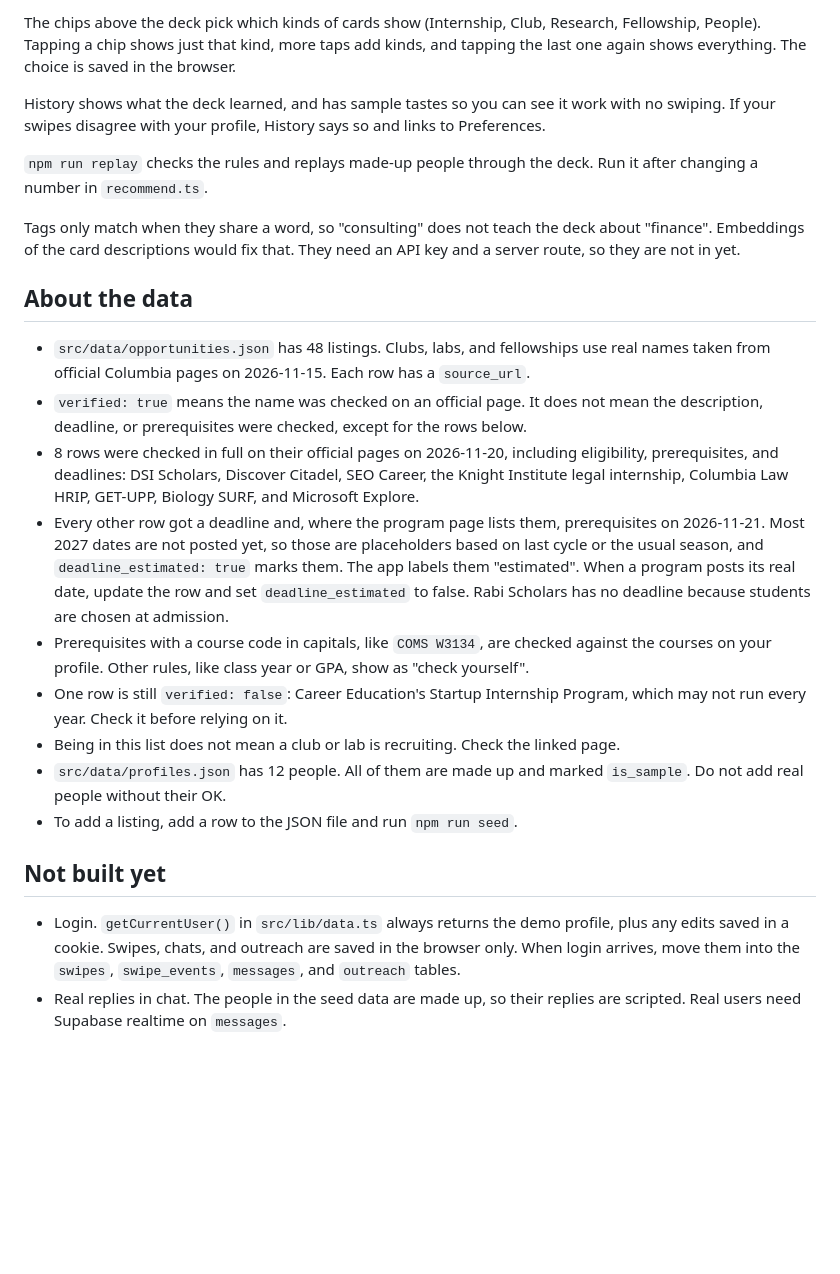
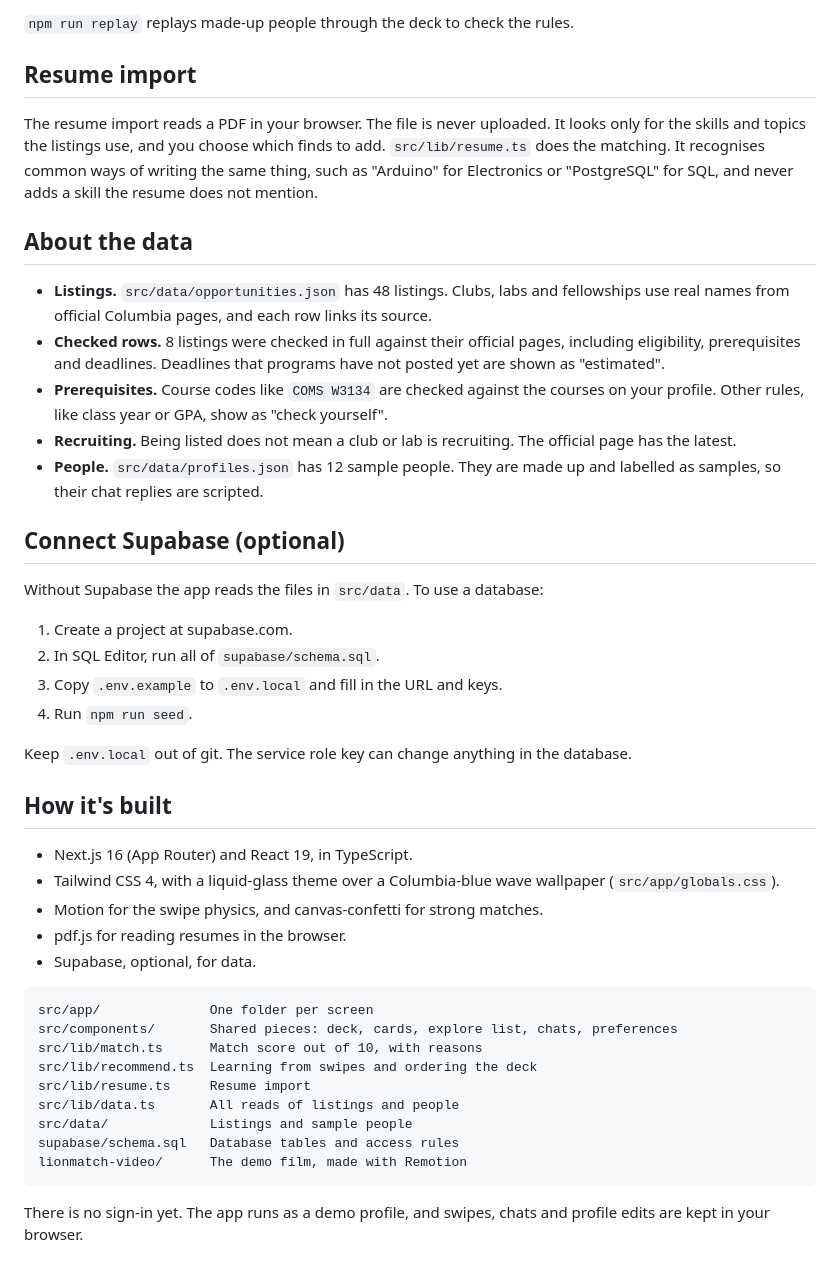
Before and after one commit to 4amGrind/LionMatch, a Markdown page: README.md, the part around one of its changes. Drawn GitHub-style; blank space fills up the shorter version.

````diff
--- a/README.md
+++ b/README.md
@@ -122,25 +59,47 @@ Every swipe is saved twice: as your latest choice on that card (what History sho
 
-The chips above the deck pick which kinds of cards show (Internship, Club, Research, Fellowship, People). Tapping a chip shows just that kind, more taps add kinds, and tapping the last one again shows everything. The choice is saved in the browser.
+`npm run replay` replays made-up people through the deck to check the rules.
 
-History shows what the deck learned, and has sample tastes so you can see it work with no swiping. If your swipes disagree with your profile, History says so and links to Preferences.
+## Resume import
 
-`npm run replay` checks the rules and replays made-up people through the deck. Run it after changing a number in `recommend.ts`.
-
-Tags only match when they share a word, so "consulting" does not teach the deck about "finance". Embeddings of the card descriptions would fix that. They need an API key and a server route, so they are not in yet.
+The resume import reads a PDF in your browser. The file is never uploaded. It looks only for the skills and topics the listings use, and you choose which finds to add. `src/lib/resume.ts` does the matching. It recognises common ways of writing the same thing, such as "Arduino" for Electronics or "PostgreSQL" for SQL, and never adds a skill the resume does not mention.
 
 ## About the data
 
-- `src/data/opportunities.json` has 48 listings. Clubs, labs, and fellowships use real names taken from official Columbia pages on 2026-11-15. Each row has a `source_url`.
-- `verified: true` means the name was checked on an official page. It does not mean the description, deadline, or prerequisites were checked, except for the rows below.
-- 8 rows were checked in full on their official pages on 2026-11-20, including eligibility, prerequisites, and deadlines: DSI Scholars, Discover Citadel, SEO Career, the Knight Institute legal internship, Columbia Law HRIP, GET-UPP, Biology SURF, and Microsoft Explore.
-- Every other row got a deadline and, where the program page lists them, prerequisites on 2026-11-21. Most 2027 dates are not posted yet, so those are placeholders based on last cycle or the usual season, and `deadline_estimated: true` marks them. The app labels them "estimated". When a program posts its real date, update the row and set `deadline_estimated` to false. Rabi Scholars has no deadline because students are chosen at admission.
-- Prerequisites with a course code in capitals, like `COMS W3134`, are checked against the courses on your profile. Other rules, like class year or GPA, show as "check yourself".
-- One row is still `verified: false`: Career Education's Startup Internship Program, which may not run every year. Check it before relying on it.
-- Being in this list does not mean a club or lab is recruiting. Check the linked page.
-- `src/data/profiles.json` has 12 people. All of them are made up and marked `is_sample`. Do not add real people without their OK.
-- To add a listing, add a row to the JSON file and run `npm run seed`.
+- **Listings.** `src/data/opportunities.json` has 48 listings. Clubs, labs and fellowships use real names from official Columbia pages, and each row links its source.
+- **Checked rows.** 8 listings were checked in full against their official pages, including eligibility, prerequisites and deadlines. Deadlines that programs have not posted yet are shown as "estimated".
+- **Prerequisites.** Course codes like `COMS W3134` are checked against the courses on your profile. Other rules, like class year or GPA, show as "check yourself".
+- **Recruiting.** Being listed does not mean a club or lab is recruiting. The official page has the latest.
+- **People.** `src/data/profiles.json` has 12 sample people. They are made up and labelled as samples, so their chat replies are scripted.
 
-## Not built yet
+## Connect Supabase (optional)
 
-- Login. `getCurrentUser()` in `src/lib/data.ts` always returns the demo profile, plus any edits saved in a cookie. Swipes, chats, and outreach are saved in the browser only. When login arrives, move them into the `swipes`, `swipe_events`, `messages`, and `outreach` tables.
-- Real replies in chat. The people in the seed data are made up, so their replies are scripted. Real users need Supabase realtime on `messages`.
+Without Supabase the app reads the files in `src/data`. To use a database:
+
+1. Create a project at supabase.com.
+2. In SQL Editor, run all of `supabase/schema.sql`.
+3. Copy `.env.example` to `.env.local` and fill in the URL and keys.
+4. Run `npm run seed`.
+
+Keep `.env.local` out of git. The service role key can change anything in the database.
+
+## How it's built
+
+- Next.js 16 (App Router) and React 19, in TypeScript.
+- Tailwind CSS 4, with a liquid-glass theme over a Columbia-blue wave wallpaper (`src/app/globals.css`).
+- Motion for the swipe physics, and canvas-confetti for strong matches.
+- pdf.js for reading resumes in the browser.
+- Supabase, optional, for data.
+
+```
+src/app/              One folder per screen
+src/components/       Shared pieces: deck, cards, explore list, chats, preferences
+src/lib/match.ts      Match score out of 10, with reasons
+src/lib/recommend.ts  Learning from swipes and ordering the deck
+src/lib/resume.ts     Resume import
+src/lib/data.ts       All reads of listings and people
+src/data/             Listings and sample people
+supabase/schema.sql   Database tables and access rules
+lionmatch-video/      The demo film, made with Remotion
+```
+
+There is no sign-in yet. The app runs as a demo profile, and swipes, chats and profile edits are kept in your browser.
````
Also changed, not shown: other parts of README.md (+30 -93 lines), docs/lionmatch-poster.jpg (added), 1 other file.
